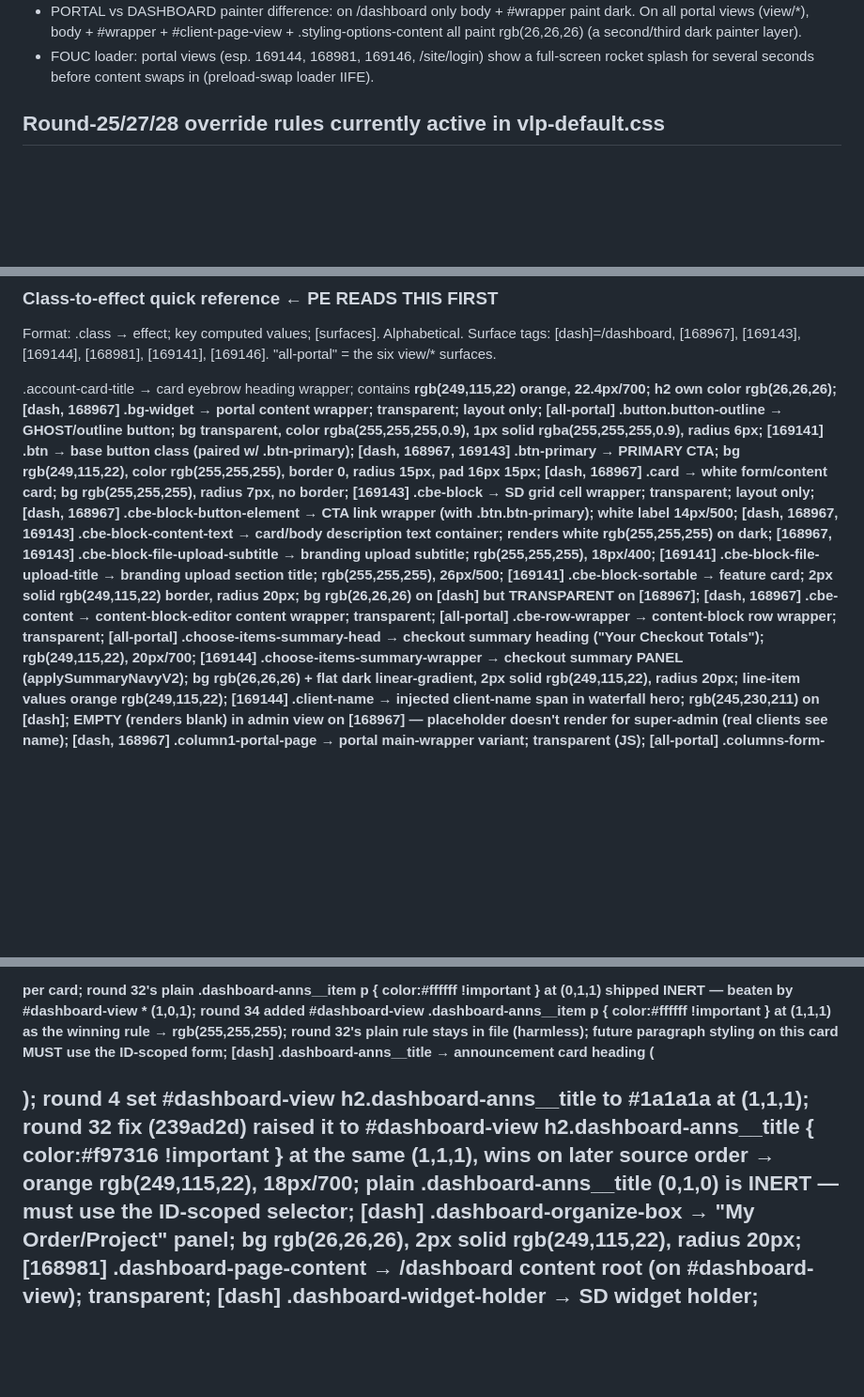
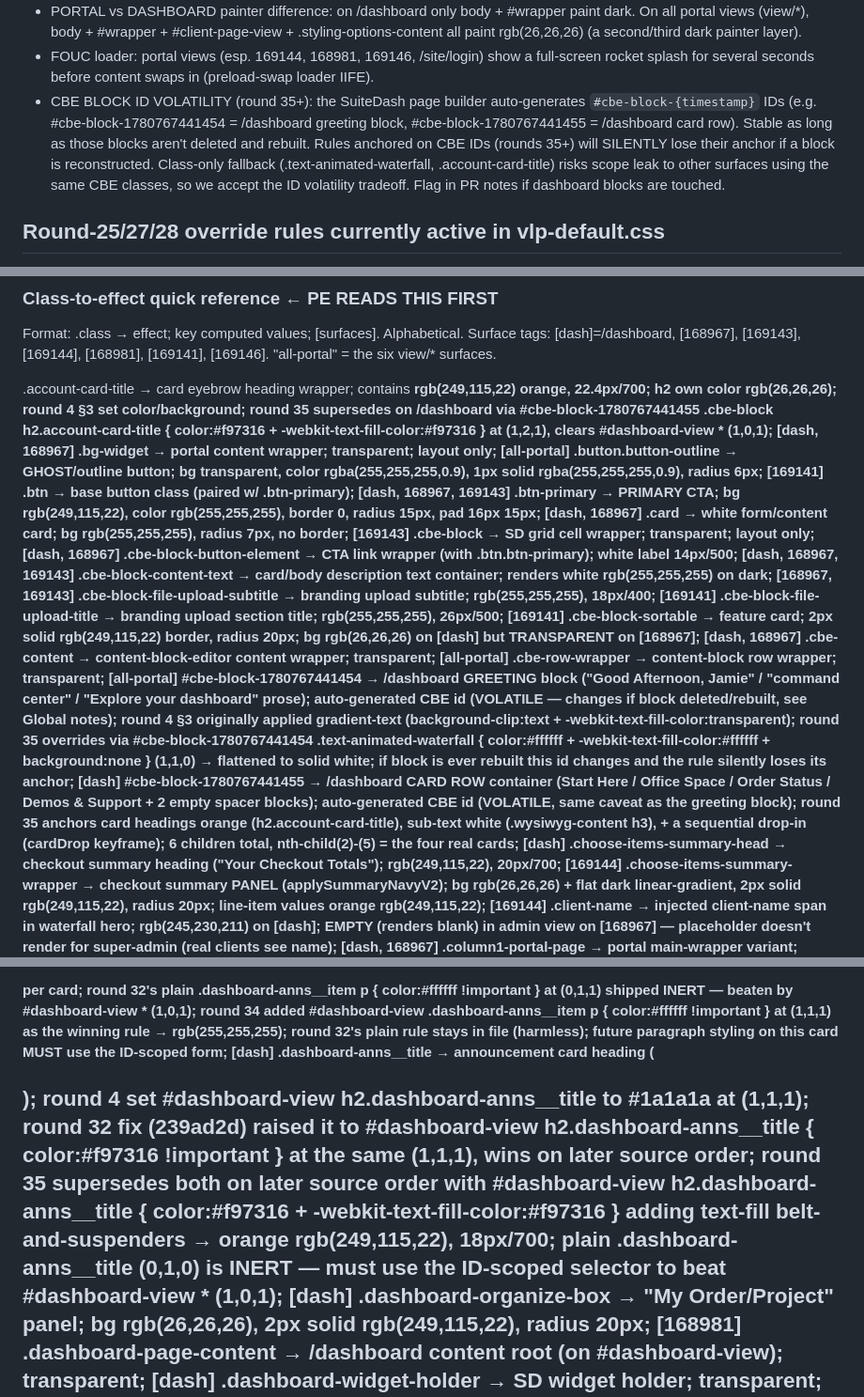
Before and after one commit to JLW-Dev-Coder/lentax-styles, a Markdown page: dom-class-map.md, 3 parts joined by grey strips. Shown at 94% size. GitHub-like rendering; blank space fills up the shorter version.

Commit message:
dom-class-map: dashboard greeting + cards + CBE volatility hazard
- Add #cbe-block-1780767441454 (greeting) entry with volatility caveat
- Add #cbe-block-1780767441455 (card row) entry with volatility caveat
- Add h2.account-card-title round 35 supersede note
- Add .cbe-block .wysiwyg-content h3 (card sub-text) entry
- Update .dashboard-anns__title with round 35 text-fill safety
- Add @keyframes dotPulse + cardDrop animation reference
- Add CBE block ID volatility note to Global section

Captures round 35 CC-in-Chrome findings: greeting, card row, and
animation surfaces now documented with auto-generated CBE ID hazard.

```diff
--- a/dom-class-map.md
+++ b/dom-class-map.md
@@ -38,6 +38,13 @@ drafting any prompt. The alphabetical class-to-effect reference (bottom of doc)
   all paint rgb(26,26,26) (a second/third dark painter layer).
 - FOUC loader: portal views (esp. 169144, 168981, 169146, /site/login) show a full-screen
   rocket splash for several seconds before content swaps in (preload-swap loader IIFE).
+- CBE BLOCK ID VOLATILITY (round 35+): the SuiteDash page builder auto-generates
+  `#cbe-block-{timestamp}` IDs (e.g. #cbe-block-1780767441454 = /dashboard greeting block,
+  #cbe-block-1780767441455 = /dashboard card row). Stable as long as those blocks aren't deleted
+  and rebuilt. Rules anchored on CBE IDs (rounds 35+) will SILENTLY lose their anchor if a block
+  is reconstructed. Class-only fallback (.text-animated-waterfall, .account-card-title) risks
+  scope leak to other surfaces using the same CBE classes, so we accept the ID volatility
+  tradeoff. Flag in PR notes if dashboard blocks are touched.
 
 ## Round-25/27/28 override rules currently active in vlp-default.css
 
@@ -666,7 +673,7 @@ None of the above are directly readable via cssRules; all attributions above are
 Format: .class → effect; key computed values; [surfaces]. Alphabetical. Surface tags:
 [dash]=/dashboard, [168967], [169143], [169144], [168981], [169141], [169146]. "all-portal" = the six view/* surfaces.
 
-.account-card-title           → card eyebrow heading wrapper; contains <strong> rgb(249,115,22) orange, 22.4px/700; h2 own color rgb(26,26,26); [dash, 168967]
+.account-card-title           → card eyebrow heading wrapper; contains <strong> rgb(249,115,22) orange, 22.4px/700; h2 own color rgb(26,26,26); round 4 §3 set color/background; round 35 supersedes on /dashboard via #cbe-block-1780767441455 .cbe-block h2.account-card-title { color:#f97316 + -webkit-text-fill-color:#f97316 } at (1,2,1), clears #dashboard-view * (1,0,1); [dash, 168967]
 .bg-widget                    → portal content wrapper; transparent; layout only; [all-portal]
 .button.button-outline        → GHOST/outline button; bg transparent, color rgba(255,255,255,0.9), 1px solid rgba(255,255,255,0.9), radius 6px; [169141]
 .btn                          → base button class (paired w/ .btn-primary); [dash, 168967, 169143]
@@ -680,6 +687,8 @@ Format: .class → effect; key computed values; [surfaces]. Alphabetical. Surfac
 .cbe-block-sortable           → feature card; 2px solid rgb(249,115,22) border, radius 20px; bg rgb(26,26,26) on [dash] but TRANSPARENT on [168967]; [dash, 168967]
 .cbe-content                  → content-block-editor content wrapper; transparent; [all-portal]
 .cbe-row-wrapper              → content-block row wrapper; transparent; [all-portal]
+#cbe-block-1780767441454      → /dashboard GREETING block ("Good Afternoon, Jamie" / "command center" / "Explore your dashboard" prose); auto-generated CBE id (VOLATILE — changes if block deleted/rebuilt, see Global notes); round 4 §3 originally applied gradient-text (background-clip:text + -webkit-text-fill-color:transparent); round 35 overrides via #cbe-block-1780767441454 .text-animated-waterfall { color:#ffffff + -webkit-text-fill-color:#ffffff + background:none } (1,1,0) → flattened to solid white; if block is ever rebuilt this id changes and the rule silently loses its anchor; [dash]
+#cbe-block-1780767441455      → /dashboard CARD ROW container (Start Here / Office Space / Order Status / Demos & Support + 2 empty spacer blocks); auto-generated CBE id (VOLATILE, same caveat as the greeting block); round 35 anchors card headings orange (h2.account-card-title), sub-text white (.wysiwyg-content h3), + a sequential drop-in (cardDrop keyframe); 6 children total, nth-child(2)-(5) = the four real cards; [dash]
 .choose-items-summary-head    → checkout summary heading ("Your Checkout Totals"); rgb(249,115,22), 20px/700; [169144]
 .choose-items-summary-wrapper → checkout summary PANEL (applySummaryNavyV2); bg rgb(26,26,26) + flat dark linear-gradient, 2px solid rgb(249,115,22), radius 20px; line-item values orange rgb(249,115,22); [169144]
 .client-name                  → injected client-name span in waterfall hero; rgb(245,230,211) on [dash]; EMPTY (renders blank) in admin view on [168967] — placeholder doesn't render for super-admin (real clients see name); [dash, 168967]
@@ -692,7 +701,7 @@ Format: .class → effect; key computed values; [surfaces]. Alphabetical. Surfac
 .dashboard-anns__date         → announcement date; rgb(0,0,0), 12px/400; [dash]
 .dashboard-anns__item         → announcement card CONTAINER (course-ready notice); bordered card w/ orange accent (top/left); inner .dashboard-anns__head carries a faint border-bottom only (NOT the card border); round 4 §3.3 set #dashboard-view .dashboard-anns__item { background: linear-gradient(135deg,#f5f5f5,#ffffff) } at (1,1,0); round 33 neutralized it with background-image:none + background-color:#1a1a1a at the SAME selector (later source order wins) → now dark #1a1a1a fill; 4px solid rgb(249,115,22), radius 30px; [dash]
 .dashboard-anns__item p       → announcement card body PARAGRAPH (the <p> itself is unclassed, wrapped in <ng-bind-html class="ckeditor-html ng-binding">); one <p> per card; round 32's plain .dashboard-anns__item p { color:#ffffff !important } at (0,1,1) shipped INERT — beaten by #dashboard-view * (1,0,1); round 34 added #dashboard-view .dashboard-anns__item p { color:#ffffff !important } at (1,1,1) as the winning rule → rgb(255,255,255); round 32's plain rule stays in file (harmless); future paragraph styling on this card MUST use the ID-scoped form; [dash]
-.dashboard-anns__title        → announcement card heading (<h2>); round 4 set #dashboard-view h2.dashboard-anns__title to #1a1a1a at (1,1,1); round 32 fix (239ad2d) raised it to #dashboard-view h2.dashboard-anns__title { color:#f97316 !important } at the same (1,1,1), wins on later source order → orange rgb(249,115,22), 18px/700; plain .dashboard-anns__title (0,1,0) is INERT — must use the ID-scoped selector; [dash]
+.dashboard-anns__title        → announcement card heading (<h2>); round 4 set #dashboard-view h2.dashboard-anns__title to #1a1a1a at (1,1,1); round 32 fix (239ad2d) raised it to #dashboard-view h2.dashboard-anns__title { color:#f97316 !important } at the same (1,1,1), wins on later source order; round 35 supersedes both on later source order with #dashboard-view h2.dashboard-anns__title { color:#f97316 + -webkit-text-fill-color:#f97316 } adding text-fill belt-and-suspenders → orange rgb(249,115,22), 18px/700; plain .dashboard-anns__title (0,1,0) is INERT — must use the ID-scoped selector to beat #dashboard-view * (1,0,1); [dash]
 .dashboard-organize-box       → "My Order/Project" panel; bg rgb(26,26,26), 2px solid rgb(249,115,22), radius 20px; [168981]
 .dashboard-page-content       → /dashboard content root (on #dashboard-view); transparent; [dash]
 .dashboard-widget-holder      → SD widget holder; transparent; [dash]
```
Also changed, not shown: other parts of dom-class-map.md (+2 -0 lines).
